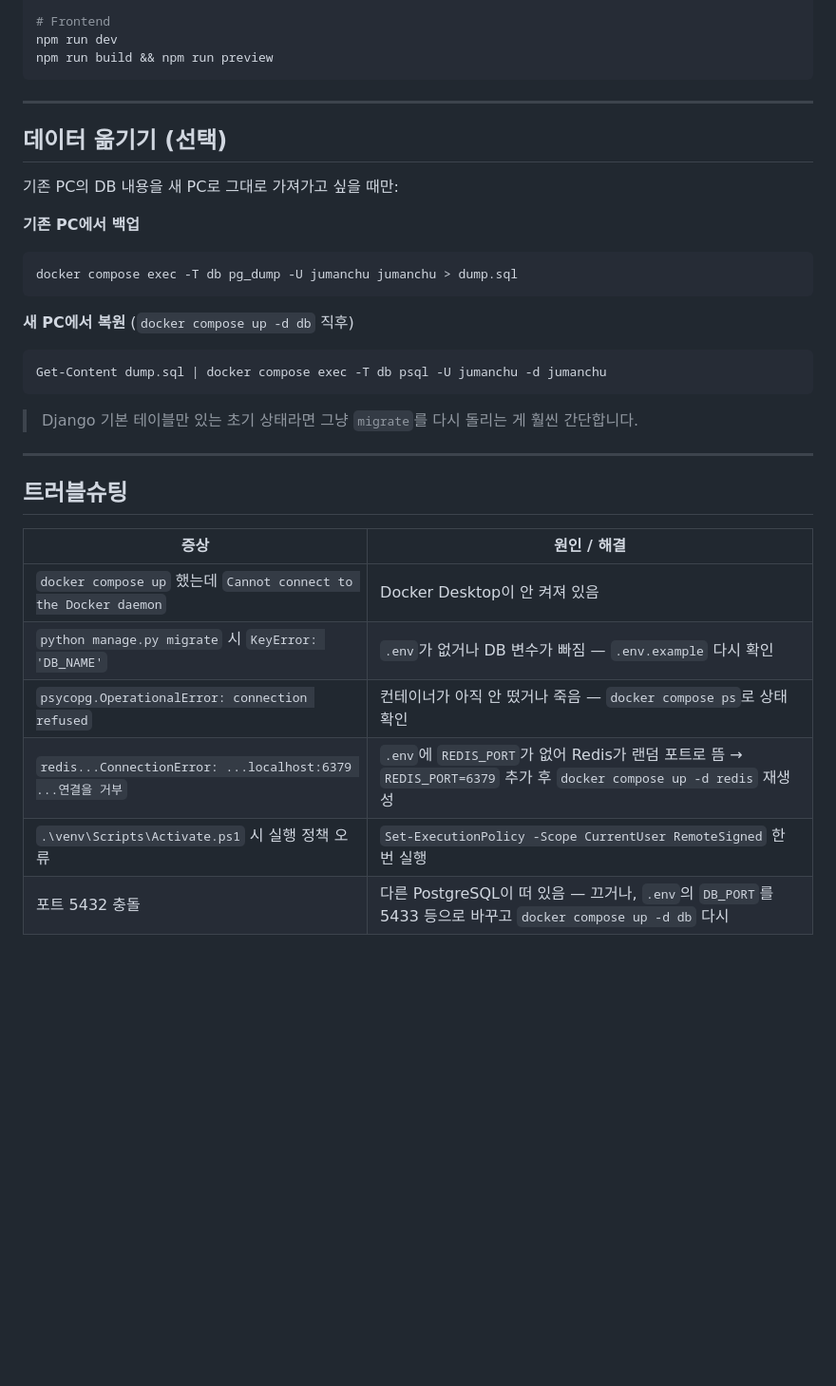
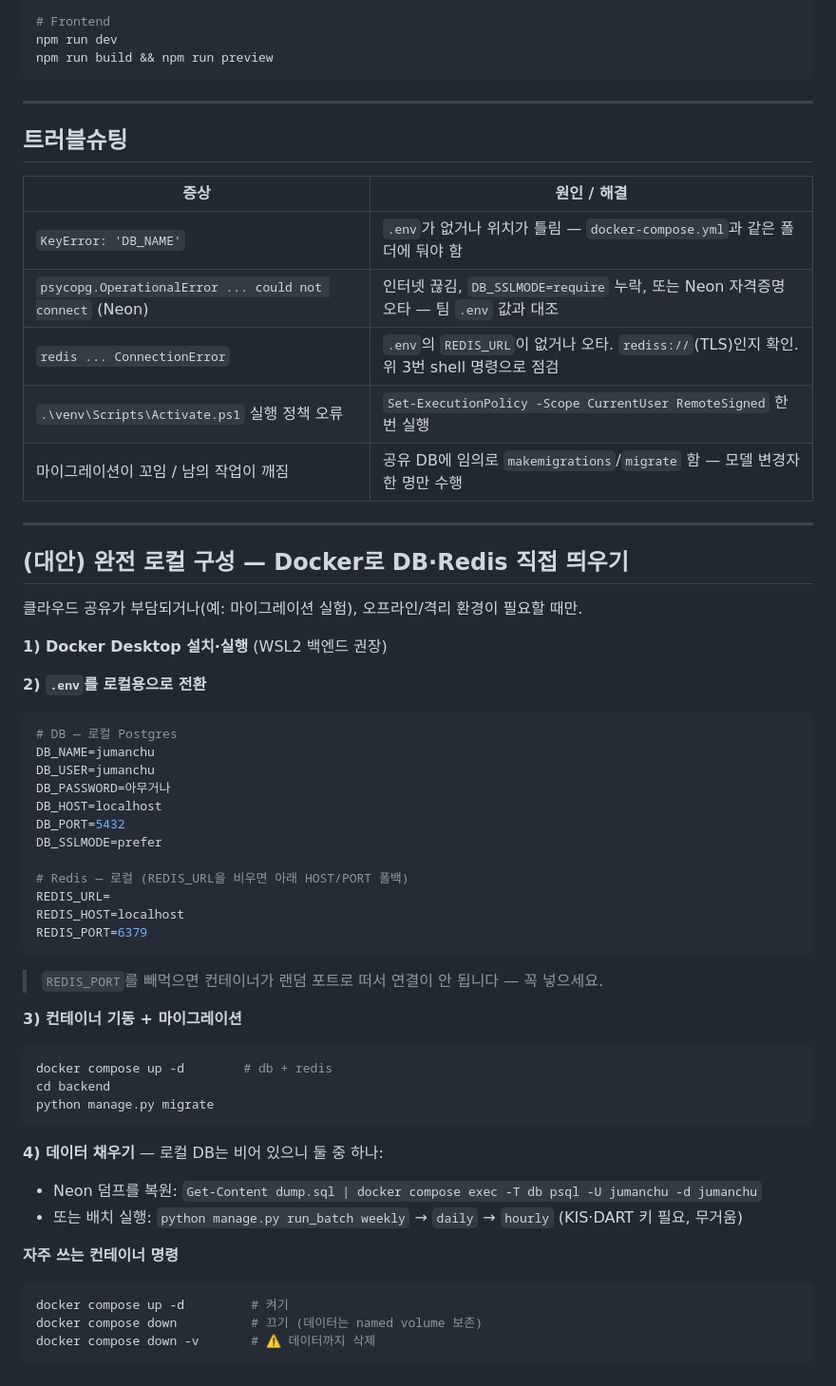
Before and after one commit to SSAFY-jumanchu/jumanchu, a Markdown page: jumanchu/docs/LOCAL_SETUP.md, the part around one of its changes. Shown at 95% size. GitHub-like rendering; blank space fills up the shorter version.

````diff
--- a/jumanchu/docs/LOCAL_SETUP.md
+++ b/jumanchu/docs/LOCAL_SETUP.md
@@ -171,31 +142,55 @@ npm run build && npm run preview
 
 ---
 
-## 데이터 옮기기 (선택)
-
-기존 PC의 DB 내용을 새 PC로 그대로 가져가고 싶을 때만:
-
-**기존 PC에서 백업**
-```powershell
-docker compose exec -T db pg_dump -U jumanchu jumanchu > dump.sql
-```
-
-**새 PC에서 복원** (`docker compose up -d db` 직후)
-```powershell
-Get-Content dump.sql | docker compose exec -T db psql -U jumanchu -d jumanchu
-```
-
-> Django 기본 테이블만 있는 초기 상태라면 그냥 `migrate`를 다시 돌리는 게 훨씬 간단합니다.
-
----
-
 ## 트러블슈팅
 
 | 증상 | 원인 / 해결 |
 |---|---|
-| `docker compose up` 했는데 `Cannot connect to the Docker daemon` | Docker Desktop이 안 켜져 있음 |
-| `python manage.py migrate` 시 `KeyError: 'DB_NAME'` | `.env`가 없거나 DB 변수가 빠짐 — `.env.example` 다시 확인 |
-| `psycopg.OperationalError: connection refused` | 컨테이너가 아직 안 떴거나 죽음 — `docker compose ps`로 상태 확인 |
-| `redis...ConnectionError: ...localhost:6379 ...연결을 거부` | `.env`에 `REDIS_PORT`가 없어 Redis가 랜덤 포트로 뜸 → `REDIS_PORT=6379` 추가 후 `docker compose up -d redis` 재생성 |
-| `.\venv\Scripts\Activate.ps1` 시 실행 정책 오류 | `Set-ExecutionPolicy -Scope CurrentUser RemoteSigned` 한 번 실행 |
-| 포트 5432 충돌 | 다른 PostgreSQL이 떠 있음 — 끄거나, `.env`의 `DB_PORT`를 5433 등으로 바꾸고 `docker compose up -d db` 다시 |
+| `KeyError: 'DB_NAME'` | `.env`가 없거나 위치가 틀림 — `docker-compose.yml`과 같은 폴더에 둬야 함 |
+| `psycopg.OperationalError ... could not connect` (Neon) | 인터넷 끊김, `DB_SSLMODE=require` 누락, 또는 Neon 자격증명 오타 — 팀 `.env` 값과 대조 |
+| `redis ... ConnectionError` | `.env`의 `REDIS_URL`이 없거나 오타. `rediss://`(TLS)인지 확인. 위 3번 shell 명령으로 점검 |
+| `.\venv\Scripts\Activate.ps1` 실행 정책 오류 | `Set-ExecutionPolicy -Scope CurrentUser RemoteSigned` 한 번 실행 |
+| 마이그레이션이 꼬임 / 남의 작업이 깨짐 | 공유 DB에 임의로 `makemigrations`/`migrate` 함 — 모델 변경자 한 명만 수행 |
+
+---
+
+## (대안) 완전 로컬 구성 — Docker로 DB·Redis 직접 띄우기
+
+클라우드 공유가 부담되거나(예: 마이그레이션 실험), 오프라인/격리 환경이 필요할 때만.
+
+**1) Docker Desktop 설치·실행** (WSL2 백엔드 권장)
+
+**2) `.env`를 로컬용으로 전환**
+```bash
+# DB — 로컬 Postgres
+DB_NAME=jumanchu
+DB_USER=jumanchu
+DB_PASSWORD=아무거나
+DB_HOST=localhost
+DB_PORT=5432
+DB_SSLMODE=prefer
+
+# Redis — 로컬 (REDIS_URL을 비우면 아래 HOST/PORT 폴백)
+REDIS_URL=
+REDIS_HOST=localhost
+REDIS_PORT=6379
+```
+> `REDIS_PORT`를 빼먹으면 컨테이너가 랜덤 포트로 떠서 연결이 안 됩니다 — 꼭 넣으세요.
+
+**3) 컨테이너 기동 + 마이그레이션**
+```powershell
+docker compose up -d        # db + redis
+cd backend
+python manage.py migrate
+```
+
+**4) 데이터 채우기** — 로컬 DB는 비어 있으니 둘 중 하나:
+- Neon 덤프를 복원: `Get-Content dump.sql | docker compose exec -T db psql -U jumanchu -d jumanchu`
+- 또는 배치 실행: `python manage.py run_batch weekly` → `daily` → `hourly` (KIS·DART 키 필요, 무거움)
+
+**자주 쓰는 컨테이너 명령**
+```powershell
+docker compose up -d         # 켜기
+docker compose down          # 끄기 (데이터는 named volume 보존)
+docker compose down -v       # ⚠️ 데이터까지 삭제
+```
````
Also changed, not shown: other parts of jumanchu/docs/LOCAL_SETUP.md (+66 -95 lines).
